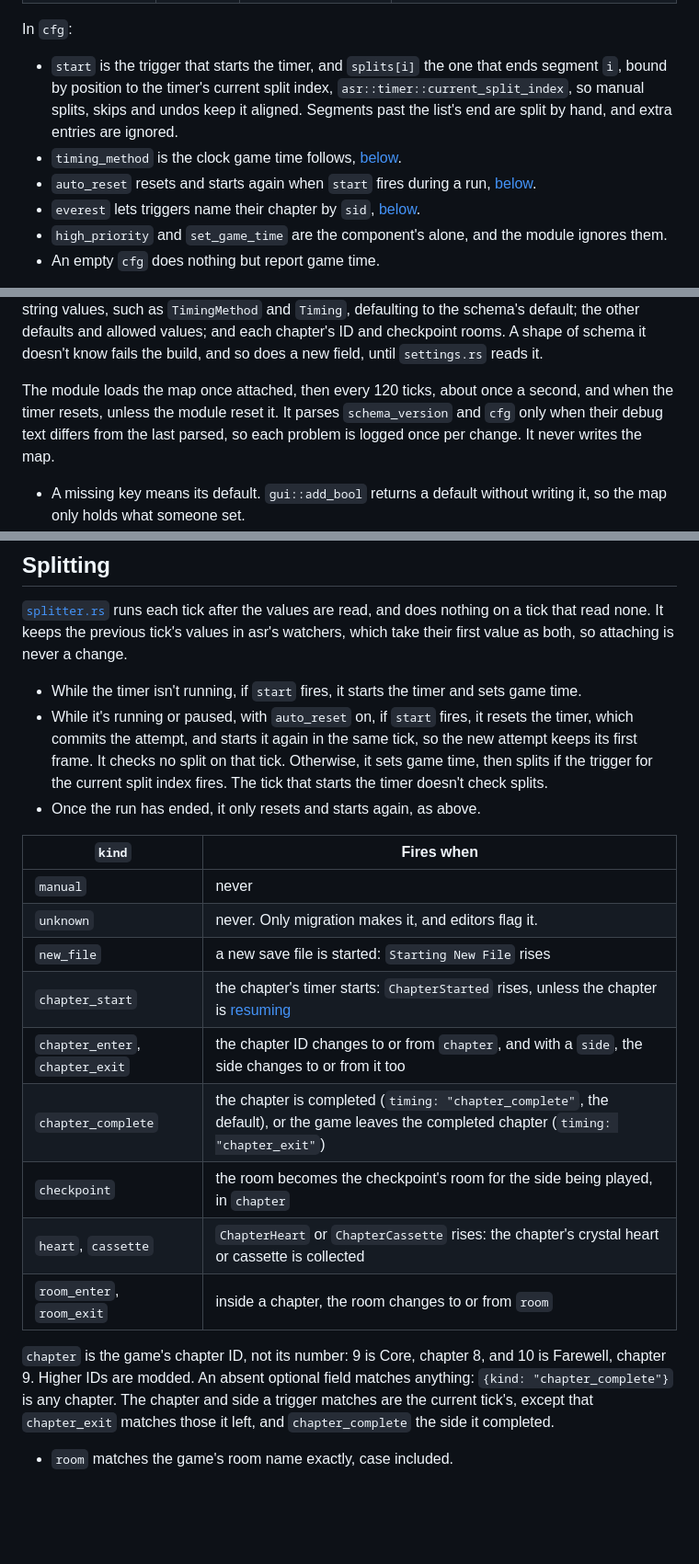
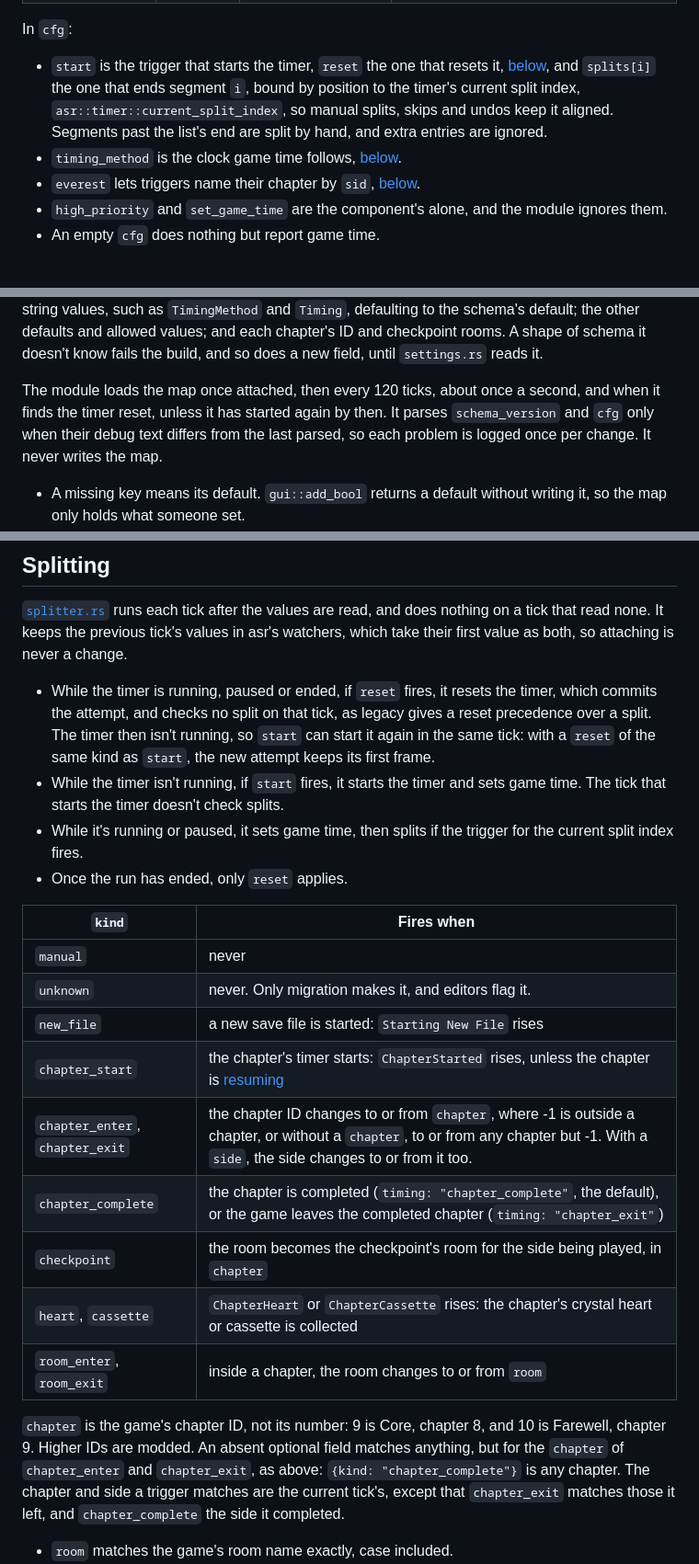
Before and after one commit to caeyo/celeste-autosplit, a Markdown page: docs/how-it-works.md, 3 parts joined by grey strips. Shown at 92% size. Rendered like a GitHub page; blank space fills up the shorter version.

Commit message:
Document the reset trigger and chapter_enter and chapter_exit without a chapter, and map AutoReset to a chapter_exit reset in the plan

```diff
--- a/docs/how-it-works.md
+++ b/docs/how-it-works.md
@@ -208,14 +208,12 @@ describes.
 
 In `cfg`:
 
-- `start` is the trigger that starts the timer, and `splits[i]` the one that
-  ends segment `i`, bound by position to the timer's current split index,
-  `asr::timer::current_split_index`, so manual splits, skips and undos keep it
-  aligned. Segments past the list's end are split by hand, and extra entries are
-  ignored.
+- `start` is the trigger that starts the timer, `reset` the one that resets it,
+  [below](#splitting), and `splits[i]` the one that ends segment `i`, bound by
+  position to the timer's current split index, `asr::timer::current_split_index`,
+  so manual splits, skips and undos keep it aligned. Segments past the list's
+  end are split by hand, and extra entries are ignored.
 - `timing_method` is the clock game time follows, [below](#game-time).
-- `auto_reset` resets and starts again when `start` fires during a run,
-  [below](#splitting).
 - `everest` lets triggers name their chapter by `sid`, [below](#splitting).
 - `high_priority` and `set_game_time` are the component's alone, and the module
   ignores them.
@@ -238,9 +236,10 @@ of schema it doesn't know fails the build, and so does a new field, until
 `settings.rs` reads it.
 
 The module loads the map once attached, then every 120 ticks, about once a
-second, and when the timer resets, unless the module reset it. It parses
-`schema_version` and `cfg` only when their debug text differs from the last
-parsed, so each problem is logged once per change. It never writes the map.
+second, and when it finds the timer reset, unless it has started again by
+then. It parses `schema_version` and `cfg` only when their debug text differs
+from the last parsed, so each problem is logged once per change. It never
+writes the map.
 
 - A missing key means its default. `gui::add_bool` returns a default without
   writing it, so the map only holds what someone set.
@@ -266,14 +265,16 @@ values are read, and does nothing on a tick that read none. It keeps the
 previous tick's values in asr's watchers, which take their first value as both,
 so attaching is never a change.
 
+- While the timer is running, paused or ended, if `reset` fires, it resets the
+  timer, which commits the attempt, and checks no split on that tick, as legacy
+  gives a reset precedence over a split. The timer then isn't running, so
+  `start` can start it again in the same tick: with a `reset` of the same kind
+  as `start`, the new attempt keeps its first frame.
 - While the timer isn't running, if `start` fires, it starts the timer and sets
-  game time.
-- While it's running or paused, with `auto_reset` on, if `start` fires, it
-  resets the timer, which commits the attempt, and starts it again in the same
-  tick, so the new attempt keeps its first frame. It checks no split on that
-  tick. Otherwise, it sets game time, then splits if the trigger for the current
-  split index fires. The tick that starts the timer doesn't check splits.
-- Once the run has ended, it only resets and starts again, as above.
+  game time. The tick that starts the timer doesn't check splits.
+- While it's running or paused, it sets game time, then splits if the trigger
+  for the current split index fires.
+- Once the run has ended, only `reset` applies.
 
 | `kind` | Fires when |
 |---|---|
@@ -281,7 +282,7 @@ so attaching is never a change.
 | `unknown` | never. Only migration makes it, and editors flag it. |
 | `new_file` | a new save file is started: `Starting New File` rises |
 | `chapter_start` | the chapter's timer starts: `ChapterStarted` rises, unless the chapter is [resuming](#resuming) |
-| `chapter_enter`, `chapter_exit` | the chapter ID changes to or from `chapter`, and with a `side`, the side changes to or from it too |
+| `chapter_enter`, `chapter_exit` | the chapter ID changes to or from `chapter`, where -1 is outside a chapter, or without a `chapter`, to or from any chapter but -1. With a `side`, the side changes to or from it too. |
 | `chapter_complete` | the chapter is completed (`timing: "chapter_complete"`, the default), or the game leaves the completed chapter (`timing: "chapter_exit"`) |
 | `checkpoint` | the room becomes the checkpoint's room for the side being played, in `chapter` |
 | `heart`, `cassette` | `ChapterHeart` or `ChapterCassette` rises: the chapter's crystal heart or cassette is collected |
@@ -289,9 +290,10 @@ so attaching is never a change.
 
 `chapter` is the game's chapter ID, not its number: 9 is Core, chapter 8, and
 10 is Farewell, chapter 9. Higher IDs are modded. An absent optional field
-matches anything: `{kind: "chapter_complete"}` is any chapter. The chapter and
-side a trigger matches are the current tick's, except that `chapter_exit`
-matches those it left, and `chapter_complete` the side it completed.
+matches anything, but for the `chapter` of `chapter_enter` and `chapter_exit`,
+as above: `{kind: "chapter_complete"}` is any chapter. The chapter and side a
+trigger matches are the current tick's, except that `chapter_exit` matches
+those it left, and `chapter_complete` the side it completed.
 
 - `room` matches the game's room name exactly, case included.
 - `checkpoint` is a checkpoint's number in its chapter, from 1, and the schema
```
Also changed, not shown: other parts of docs/how-it-works.md (+4 -4 lines), docs/plan.md (+14 -12 lines).
